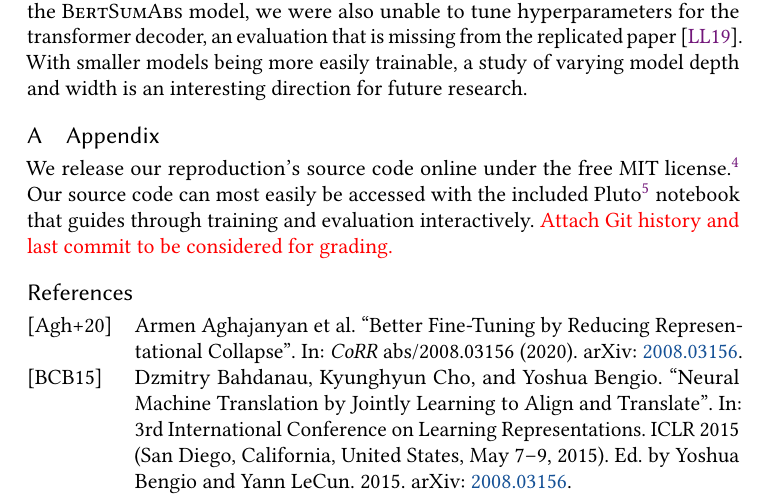
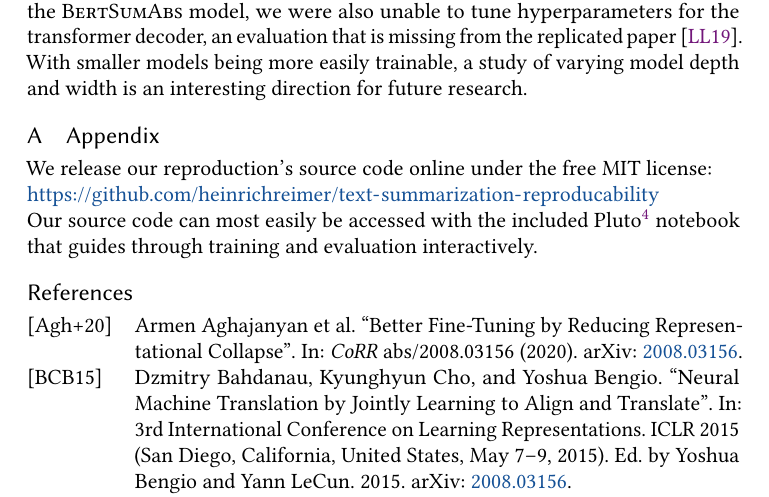
Before and after one commit to janheinrichmerker/text-summarization-reproducability, a LaTeX paper (paper/paper.tex, which reads paper/05-appendix.tex): part of page 9 of 12, cut so that both start at the same text. Compiled offline with pdfLaTeX.

Commit message:
Revise appendix

```diff
--- a/paper/05-appendix.tex
+++ b/paper/05-appendix.tex
@@ -1,6 +1,6 @@
 \appendix
 \section{Appendix} % 70/300 points, 23%
 
-We release our reproduction's source code online under the free MIT license.\footnote{\url{https://github.com/heinrichreimer/text-summarization-reproducability}}
+We release our reproduction's source code online under the free MIT license:\\
+\url{https://github.com/heinrichreimer/text-summarization-reproducability}\\
 Our source code can most easily be accessed with the included Pluto\footnote{\url{https://github.com/fonsp/Pluto.jl/}} notebook that guides through training and evaluation interactively.
-\todo{Attach Git history and last commit to be considered for grading.}
```
